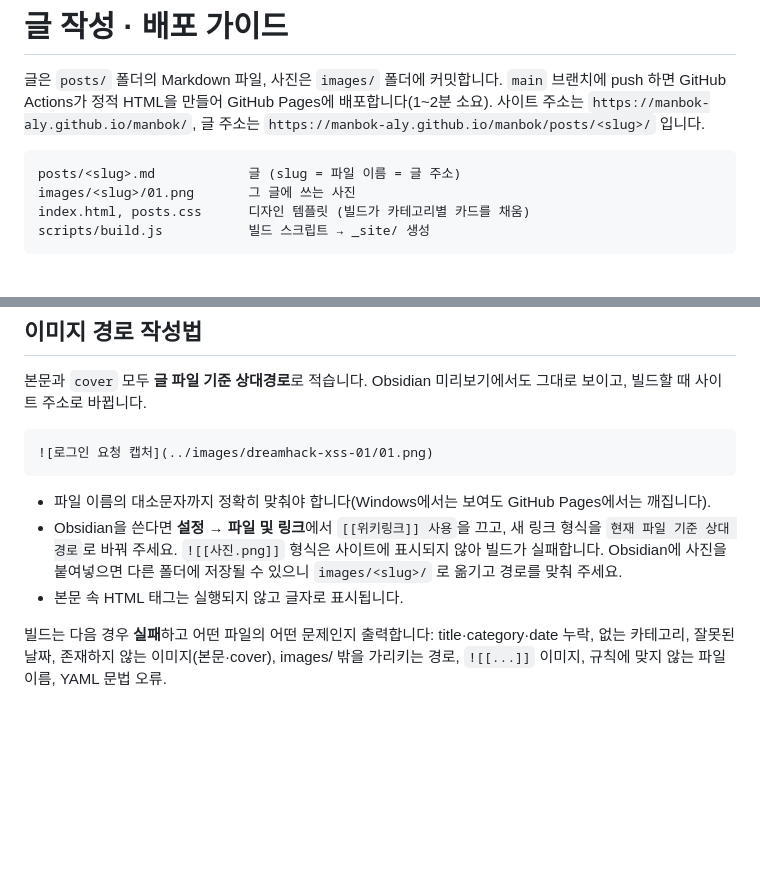
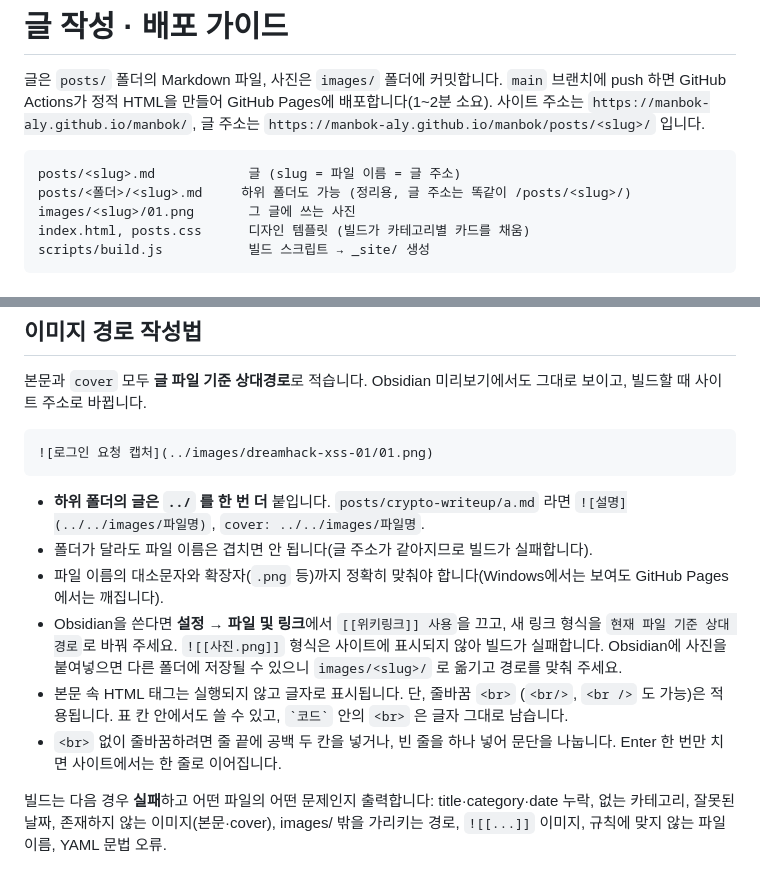
Before and after one commit to Manbok-aly/manbok, a Markdown page: WRITING.md, 2 parts joined by grey strips. Drawn GitHub-style; blank space fills up the shorter version.

````diff
--- a/WRITING.md
+++ b/WRITING.md
@@ -4,6 +4,7 @@
 
 ```
 posts/<slug>.md            글 (slug = 파일 이름 = 글 주소)
+posts/<폴더>/<slug>.md     하위 폴더도 가능 (정리용, 글 주소는 똑같이 /posts/<slug>/)
 images/<slug>/01.png       그 글에 쓰는 사진
 index.html, posts.css      디자인 템플릿 (빌드가 카테고리별 카드를 채움)
 scripts/build.js           빌드 스크립트 → _site/ 생성
@@ -47,9 +48,12 @@ draft: true                        # 선택, true면 사이트에 올라가지
 ![로그인 요청 캡처](../images/dreamhack-xss-01/01.png)
 ```
 
-- 파일 이름의 대소문자까지 정확히 맞춰야 합니다(Windows에서는 보여도 GitHub Pages에서는 깨집니다).
+- **하위 폴더의 글은 `../` 를 한 번 더** 붙입니다. `posts/crypto-writeup/a.md` 라면 `![설명](../../images/파일명)`, `cover: ../../images/파일명`.
+- 폴더가 달라도 파일 이름은 겹치면 안 됩니다(글 주소가 같아지므로 빌드가 실패합니다).
+- 파일 이름의 대소문자와 확장자(`.png` 등)까지 정확히 맞춰야 합니다(Windows에서는 보여도 GitHub Pages에서는 깨집니다).
 - Obsidian을 쓴다면 **설정 → 파일 및 링크**에서 `[[위키링크]] 사용`을 끄고, 새 링크 형식을 `현재 파일 기준 상대 경로`로 바꿔 주세요. `![[사진.png]]` 형식은 사이트에 표시되지 않아 빌드가 실패합니다. Obsidian에 사진을 붙여넣으면 다른 폴더에 저장될 수 있으니 `images/<slug>/` 로 옮기고 경로를 맞춰 주세요.
-- 본문 속 HTML 태그는 실행되지 않고 글자로 표시됩니다.
+- 본문 속 HTML 태그는 실행되지 않고 글자로 표시됩니다. 단, 줄바꿈 `<br>` (`<br/>`, `<br />` 도 가능)은 적용됩니다. 표 칸 안에서도 쓸 수 있고, `` `코드` `` 안의 `<br>` 은 글자 그대로 남습니다.
+- `<br>` 없이 줄바꿈하려면 줄 끝에 공백 두 칸을 넣거나, 빈 줄을 하나 넣어 문단을 나눕니다. Enter 한 번만 치면 사이트에서는 한 줄로 이어집니다.
 
 빌드는 다음 경우 **실패**하고 어떤 파일의 어떤 문제인지 출력합니다: title·category·date 누락, 없는 카테고리, 잘못된 날짜, 존재하지 않는 이미지(본문·cover), images/ 밖을 가리키는 경로, `![[...]]` 이미지, 규칙에 맞지 않는 파일 이름, YAML 문법 오류.
 
````
Also changed, not shown: posts/crypto-writeup/intro-writeup.md (+51 -10 lines), posts/ctf-0804.md (+1 -1 lines), images/Hex_pic1.png (added), images/ascii_pic1.png (added), images/base64.png (added), images/cryptohacklogo.png (added), images/csteclogo.png (added), images/long1.png (added), 1 other file.
